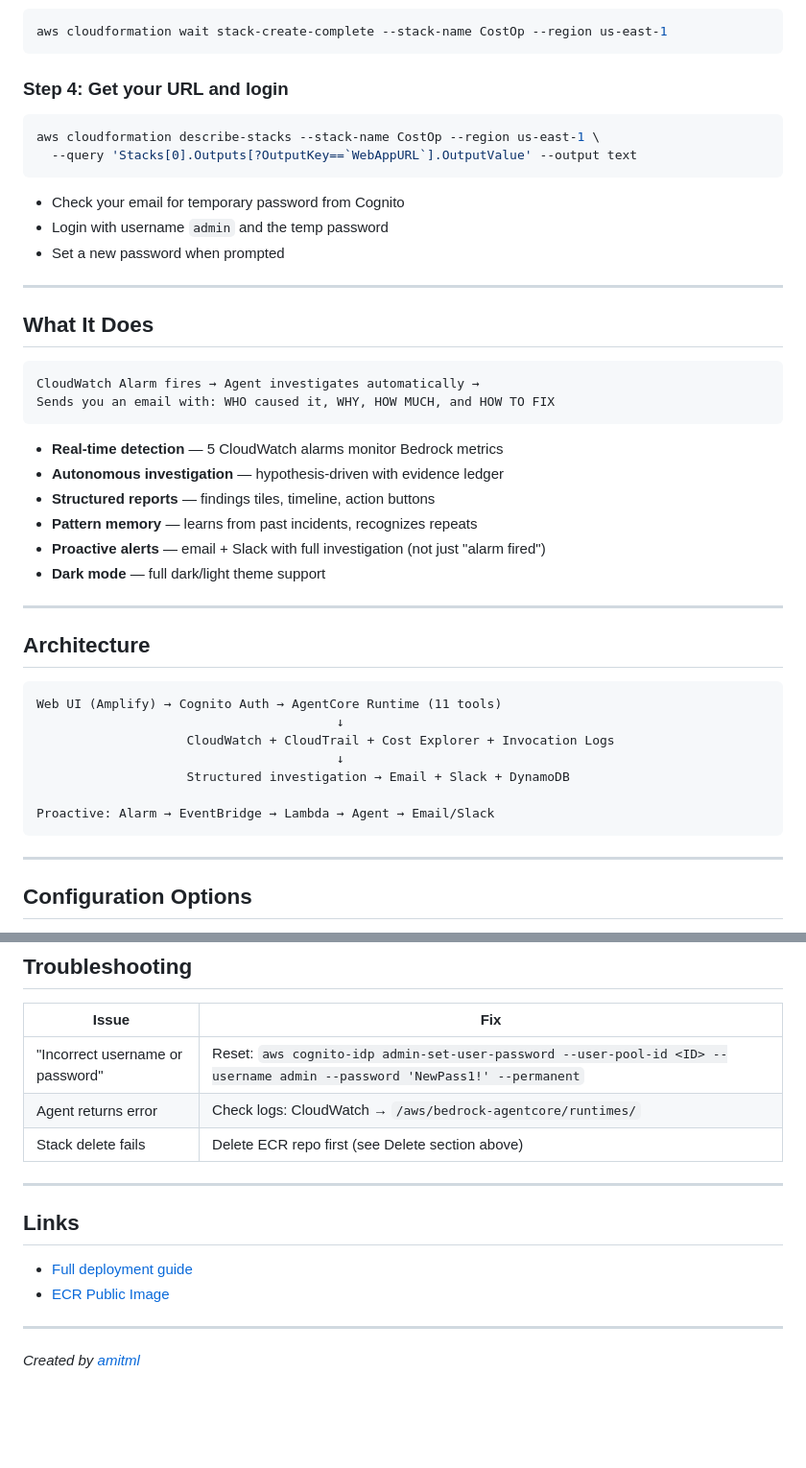
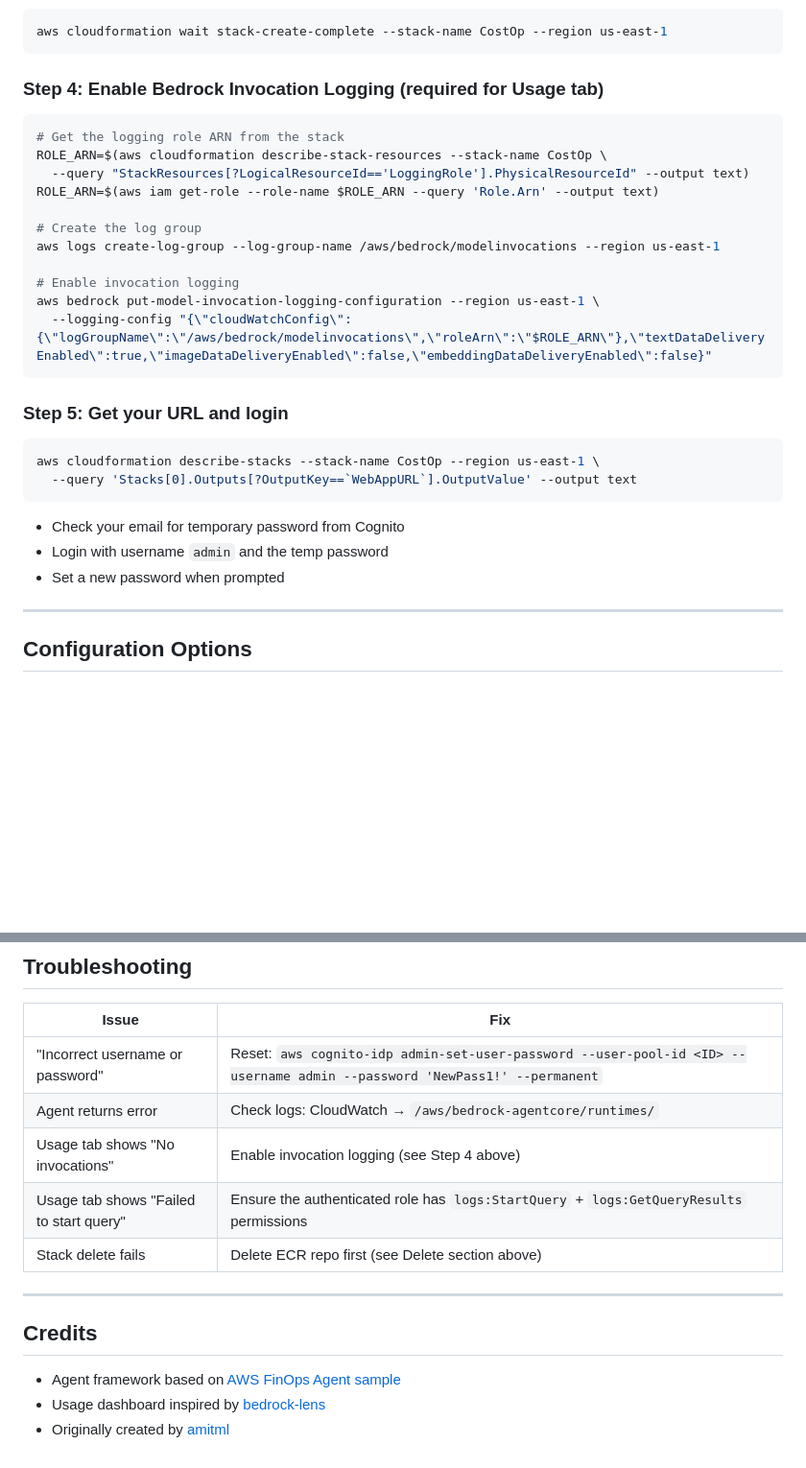
Before and after one commit to angele1205/cloud-intelligence-agent, a Markdown page: README.md, 2 parts joined by grey strips. Shown at 96% size. GitHub-like rendering; blank space fills up the shorter version.

````diff
--- a/README.md
+++ b/README.md
@@ -35,7 +89,23 @@ aws cloudformation create-stack \
 aws cloudformation wait stack-create-complete --stack-name CostOp --region us-east-1
 ```
 
-### Step 4: Get your URL and login
+### Step 4: Enable Bedrock Invocation Logging (required for Usage tab)
+
+```bash
+# Get the logging role ARN from the stack
+ROLE_ARN=$(aws cloudformation describe-stack-resources --stack-name CostOp \
+  --query "StackResources[?LogicalResourceId=='LoggingRole'].PhysicalResourceId" --output text)
+ROLE_ARN=$(aws iam get-role --role-name $ROLE_ARN --query 'Role.Arn' --output text)
+
+# Create the log group
+aws logs create-log-group --log-group-name /aws/bedrock/modelinvocations --region us-east-1
+
+# Enable invocation logging
+aws bedrock put-model-invocation-logging-configuration --region us-east-1 \
+  --logging-config "{\"cloudWatchConfig\":{\"logGroupName\":\"/aws/bedrock/modelinvocations\",\"roleArn\":\"$ROLE_ARN\"},\"textDataDeliveryEnabled\":true,\"imageDataDeliveryEnabled\":false,\"embeddingDataDeliveryEnabled\":false}"
+```
+
+### Step 5: Get your URL and login
 
 ```bash
 aws cloudformation describe-stacks --stack-name CostOp --region us-east-1 \
@@ -45,36 +115,6 @@ aws cloudformation describe-stacks --stack-name CostOp --region us-east-1 \
 - Check your email for temporary password from Cognito
 - Login with username `admin` and the temp password
 - Set a new password when prompted
-
----
-
-## What It Does
-
-```
-CloudWatch Alarm fires → Agent investigates automatically →
-Sends you an email with: WHO caused it, WHY, HOW MUCH, and HOW TO FIX
-```
-
-- **Real-time detection** — 5 CloudWatch alarms monitor Bedrock metrics
-- **Autonomous investigation** — hypothesis-driven with evidence ledger
-- **Structured reports** — findings tiles, timeline, action buttons
-- **Pattern memory** — learns from past incidents, recognizes repeats
-- **Proactive alerts** — email + Slack with full investigation (not just "alarm fired")
-- **Dark mode** — full dark/light theme support
-
----
-
-## Architecture
-
-```
-Web UI (Amplify) → Cognito Auth → AgentCore Runtime (11 tools)
-                                        ↓
-                    CloudWatch + CloudTrail + Cost Explorer + Invocation Logs
-                                        ↓
-                    Structured investigation → Email + Slack + DynamoDB
-
-Proactive: Alarm → EventBridge → Lambda → Agent → Email/Slack
-```
 
 ---
 
@@ -136,15 +194,14 @@ aws cloudformation delete-stack --stack-name CostOp --region us-east-1
 |---|---|
 | "Incorrect username or password" | Reset: `aws cognito-idp admin-set-user-password --user-pool-id <ID> --username admin --password 'NewPass1!' --permanent` |
 | Agent returns error | Check logs: CloudWatch → `/aws/bedrock-agentcore/runtimes/` |
+| Usage tab shows "No invocations" | Enable invocation logging (see Step 4 above) |
+| Usage tab shows "Failed to start query" | Ensure the authenticated role has `logs:StartQuery` + `logs:GetQueryResults` permissions |
 | Stack delete fails | Delete ECR repo first (see Delete section above) |
 
 ---
 
-## Links
+## Credits
 
-- [Full deployment guide](cloudformation/README.md)
-- [ECR Public Image](https://gallery.ecr.aws/y3a7j1y9/amitml/costop-agent)
-
----
-
-*Created by [amitml](https://github.com/amitml)*
+- Agent framework based on [AWS FinOps Agent sample](https://github.com/aws-samples/sample-finops-agent-amazon-bedrock-agentcore)
+- Usage dashboard inspired by [bedrock-lens](https://github.com/OmarCodes022/bedrock-lens)
+- Originally created by [amitml](https://github.com/amitml)
````
Also changed, not shown: other parts of README.md (+79 -7 lines).
